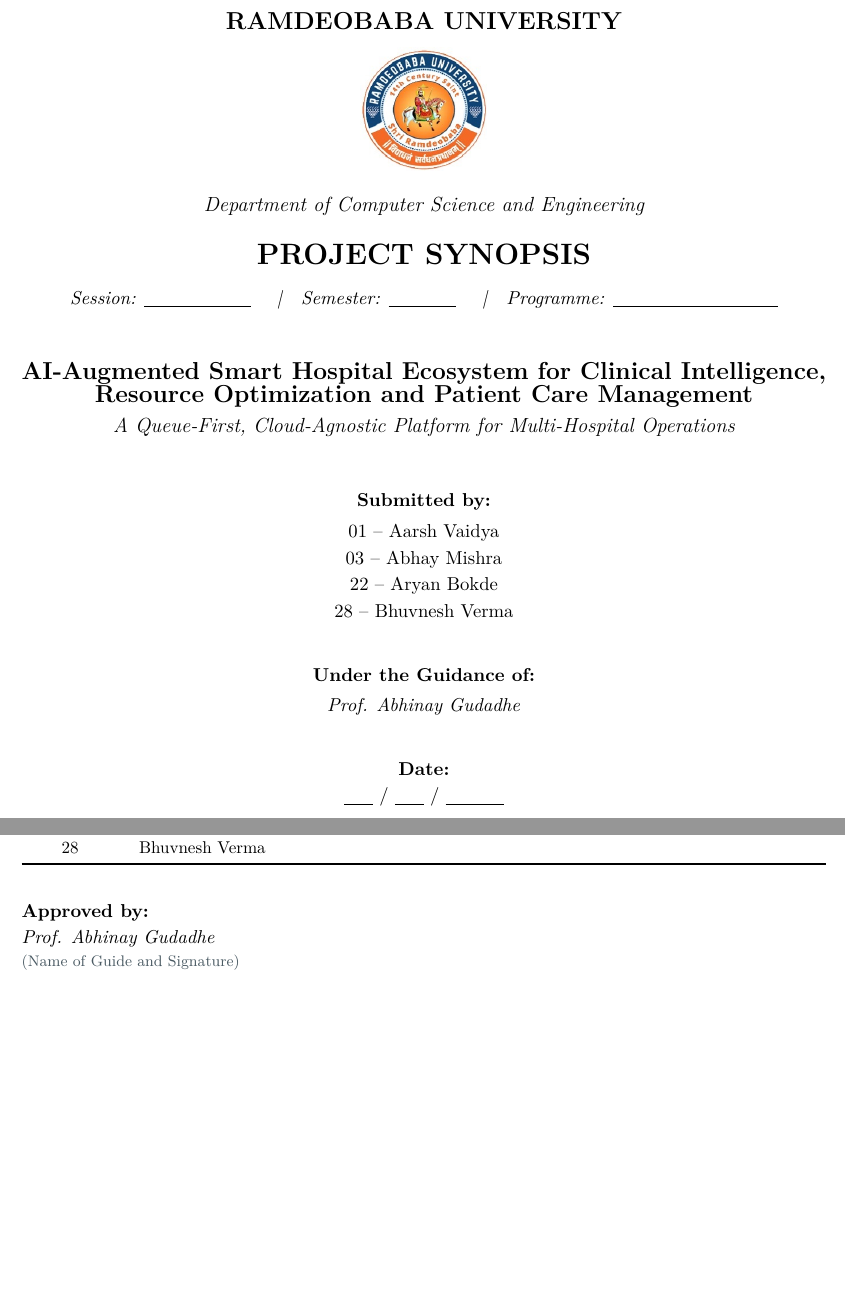
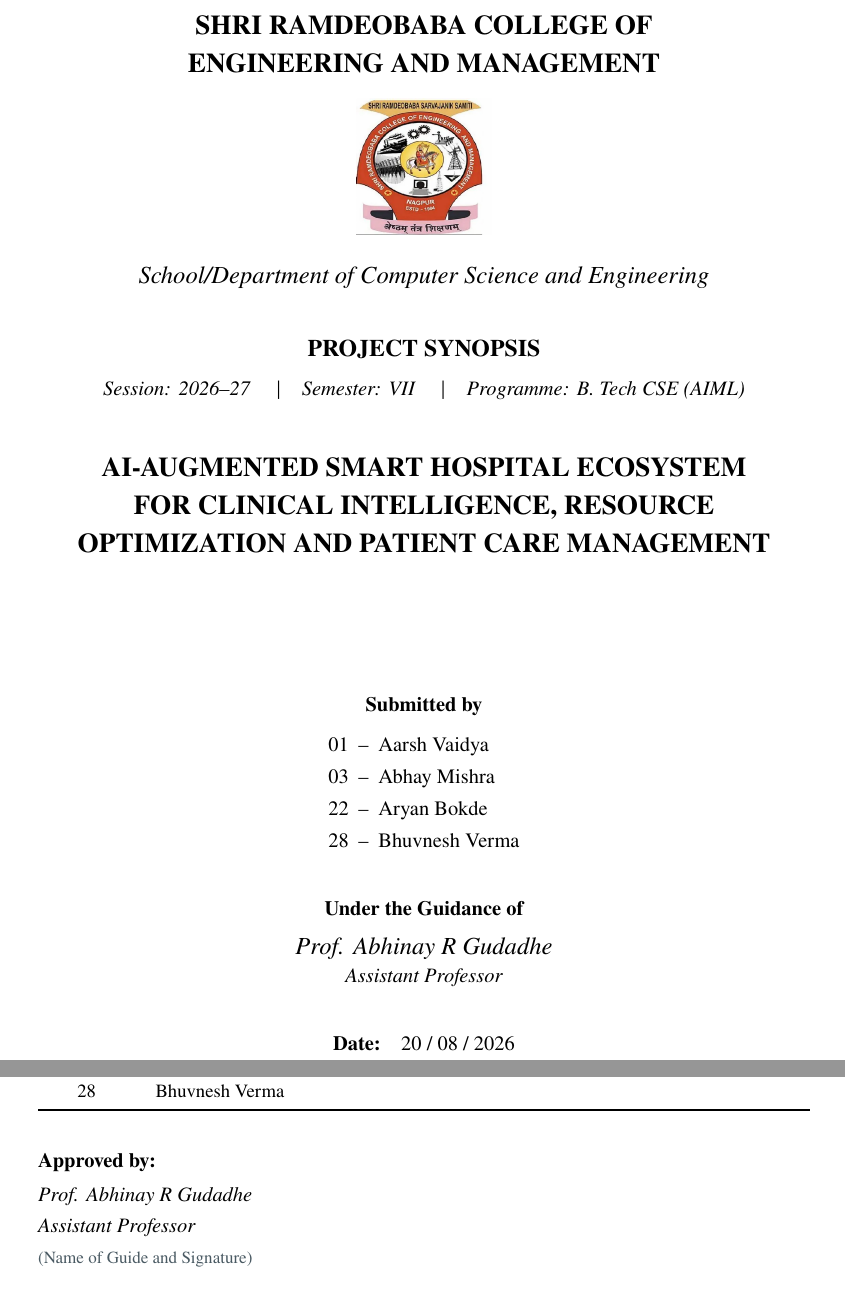
Before and after one commit to MasterBhuvnesh/hospital.ms.ai, a LaTeX document (docs/Synopsis/synopsis.tex): two parts of pages 1 and 7 of 7 before the commit and two parts of pages 1 and 11 of 11 after it, joined at a grey line, cut at the place of the change. Compiled offline with pdfLaTeX.

Commit message:
docs(synopsis): apply institute format spec and restyle tables
Rework the synopsis to the prescribed format: Times New Roman via newtx,
12 pt body, 14 pt bold section headings, 16 pt bold uppercase title,
10 pt references, 1.5 line spacing and 1 inch margins on all sides.
Citations were already IEEE numbered.

Title page now reads Shri Ramdeobaba College of Engineering and
Management with the current crest, School/Department of Computer Science
and Engineering, Session 2026-27, Semester VII, Programme B. Tech CSE
(AIML), dated 20/08/2026, and names the guide as Prof. Abhinay R
Gudadhe, Assistant Professor. The platform subtitle is dropped.

Tables lose the blue header shading and blue header text in favour of
plain bold headers over booktabs rules, with a light grey rule between
data rows. Unused colour definitions removed.

The crest ships as logo.png because pdflatex cannot embed WebP; the
source logo.webp is kept alongside it.

Also swap the needspace before Research Gap for a clearpage, which at the
larger body size was stranding an orphaned longtable header row above the
section heading.

Co-Authored-By: Claude Opus 5 <noreply@anthropic.com>

```diff
--- a/docs/Synopsis/synopsis.tex
+++ b/docs/Synopsis/synopsis.tex
@@ -2,13 +2,14 @@
 %  PROJECT SYNOPSIS - AI-AUGMENTED HOSPITAL MANAGEMENT SYSTEM
 %  Build:  pdflatex synopsis.tex  (run twice for stable page numbers)
 % ============================================================================
-\documentclass[11pt,a4paper]{article}
+\documentclass[12pt,a4paper]{article}
 
-\usepackage[a4paper,top=20mm,bottom=20mm,left=22mm,right=22mm]{geometry}
+\usepackage[a4paper,margin=1in,includeheadfoot]{geometry}
 \usepackage[T1]{fontenc}
 \usepackage[utf8]{inputenc}
-\usepackage{lmodern}
-\usepackage[table]{xcolor}
+\usepackage{newtxtext,newtxmath}   % Times New Roman (metric-compatible)
+\usepackage{setspace}
+\usepackage[table]{xcolor}   % [table] -> colortbl, for \arrayrulecolor
 \usepackage{booktabs}
 \usepackage{tabularx}
 \usepackage{array}
@@ -55,31 +59,56 @@
 % ================================================================ TITLE PAGE ==
 \begin{titlepage}
 \thispagestyle{empty}
-\begin{center}
-  \vspace*{4mm}
-  {\Large\bfseries RAMDEOBABA UNIVERSITY}\\[10pt]
-  \includegraphics[width=26mm]{assets/logo.jpg}\\[10pt]
-  {\itshape\large Department of Computer Science and Engineering}\\[16pt]
-  {\LARGE\bfseries PROJECT SYNOPSIS}\\[10pt]
-  {\itshape Session: \underline{\hspace{22mm}} \quad|\quad Semester: \underline{\hspace{14mm}} \quad|\quad Programme: \underline{\hspace{34mm}}}\\[26pt]
+\setlength{\parskip}{0pt}
+\singlespacing
+\centering
 
-  {\Large\bfseries AI-Augmented Smart Hospital Ecosystem for Clinical Intelligence,\\ Resource Optimization and Patient Care Management}\\[4pt]
-  {\large\itshape A Queue-First, Cloud-Agnostic Platform for Multi-Hospital Operations}\\[30pt]
+\vspace*{0mm}
 
-  {\bfseries Submitted by:}\\[4pt]
-  \begin{tabular}{c}
-    01 -- Aarsh Vaidya \\
-    03 -- Abhay Mishra \\
-    22 -- Aryan Bokde \\
-    28 -- Bhuvnesh Verma
-  \end{tabular}\\[24pt]
+{\fontsize{16}{19.2}\selectfont\bfseries SHRI RAMDEOBABA COLLEGE OF\\[3pt]
+ENGINEERING AND MANAGEMENT\par}
 
-  {\bfseries Under the Guidance of:}\\[4pt]
-  \textit{Prof. Abhinay Gudadhe}\\[24pt]
+\vspace{5mm}
+\includegraphics[width=28mm]{assets/logo.png}
 
-  {\bfseries Date:}\\[2pt]
-  \underline{\hspace{6mm}} / \underline{\hspace{6mm}} / \underline{\hspace{12mm}}
-\end{center}
+\vspace{5mm}
+{\large\itshape School/Department of Computer Science and Engineering}
+
+\vspace{10mm}
+{\fontsize{14}{16.8}\selectfont\bfseries PROJECT SYNOPSIS}
+
+\vspace{3mm}
+{\itshape Session: 2026--27 \quad$|$\quad Semester: VII \quad$|$\quad Programme: B.~Tech CSE~(AIML)}
+
+\vspace{10mm}
+{\fontsize{16}{19.2}\selectfont\bfseries AI-AUGMENTED SMART HOSPITAL ECOSYSTEM\\[3pt]
+FOR CLINICAL INTELLIGENCE, RESOURCE\\[3pt]
+OPTIMIZATION AND PATIENT CARE MANAGEMENT\par}
+
+\vfill
+
+{\bfseries Submitted by}
+
+\vspace{3mm}
+\begin{tabular}{r@{\hspace{2mm}--\hspace{2mm}}l}
+  01 & Aarsh Vaidya \\[2pt]
+  03 & Abhay Mishra \\[2pt]
+  22 & Aryan Bokde \\[2pt]
+  28 & Bhuvnesh Verma \\
+\end{tabular}
+
+\vspace{9mm}
+{\bfseries Under the Guidance of}
+
+\vspace{3mm}
+{\large\itshape Prof. Abhinay R Gudadhe}\\[2pt]
+{\itshape Assistant Professor}
+
+\vspace{9mm}
+{\bfseries Date:}\quad 20 / 08 / 2026
+
+\vspace{2mm}
+
 \end{titlepage}
 
 \setcounter{page}{1}
@@ -268,22 +293,22 @@
 \clearpage
 \section{Group Member Details}
 
-{\small
+{\small\singlespacing
 \begin{tabularx}{\linewidth}{@{}>{\centering\arraybackslash}p{20mm}X@{}}
 \toprule
-\rowcolor{headrow}
 \hd{Roll No.} & \hd{Name and Signature of Student} \\
 \midrule
-01 & Aarsh Vaidya \\
-03 & Abhay Mishra \\
-22 & Aryan Bokde \\
+01 & Aarsh Vaidya \\ \rowsep
+03 & Abhay Mishra \\ \rowsep
+22 & Aryan Bokde \\ \rowsep
 28 & Bhuvnesh Verma \\
 \bottomrule
 \end{tabularx}}
 
 \vspace{18pt}
 {\bfseries Approved by:}\\[2pt]
-\textit{Prof. Abhinay Gudadhe}\\
+\textit{Prof. Abhinay R Gudadhe}\\
+\textit{Assistant Professor}\\
 {\footnotesize\color{soft} (Name of Guide and Signature)}
 
 \end{document}
```
Also changed, not shown: docs/Synopsis/assets/logo.png (added), docs/Synopsis/synopsis.pdf, docs/Synopsis/synopsis.tex (83 more changed lines), 1 other file.
